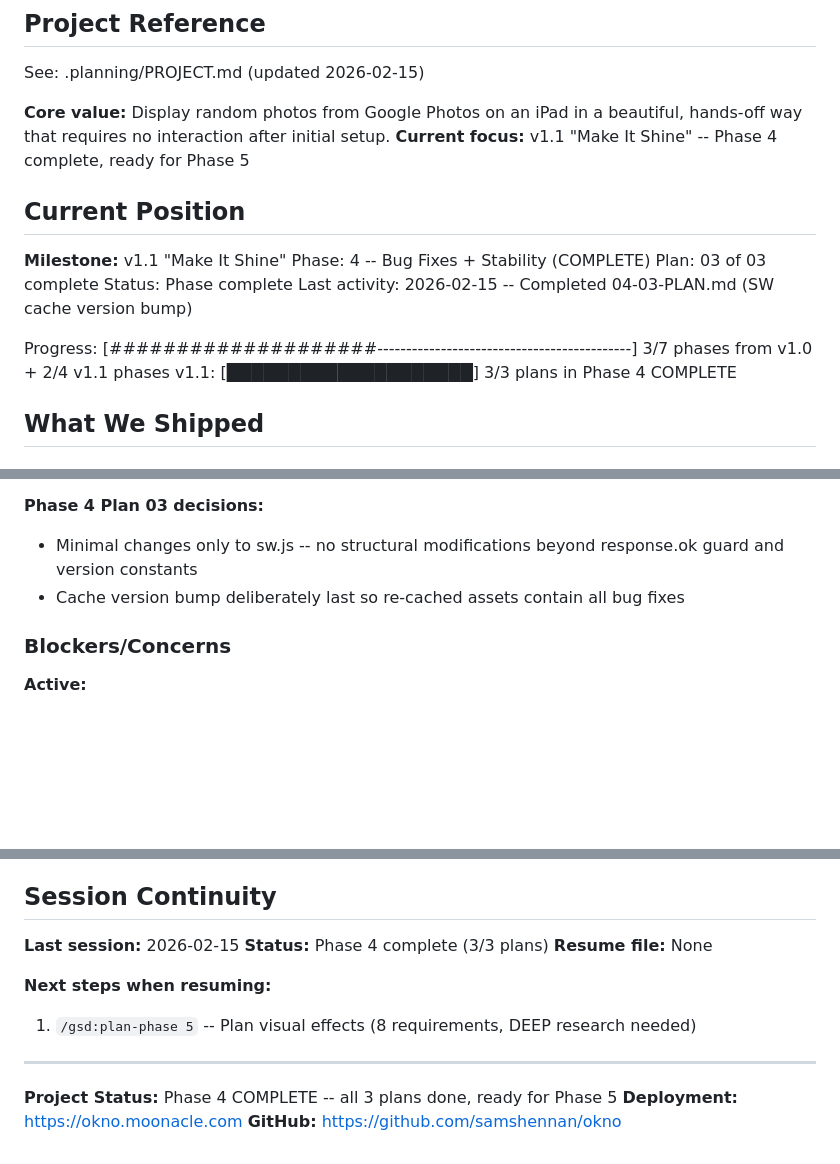
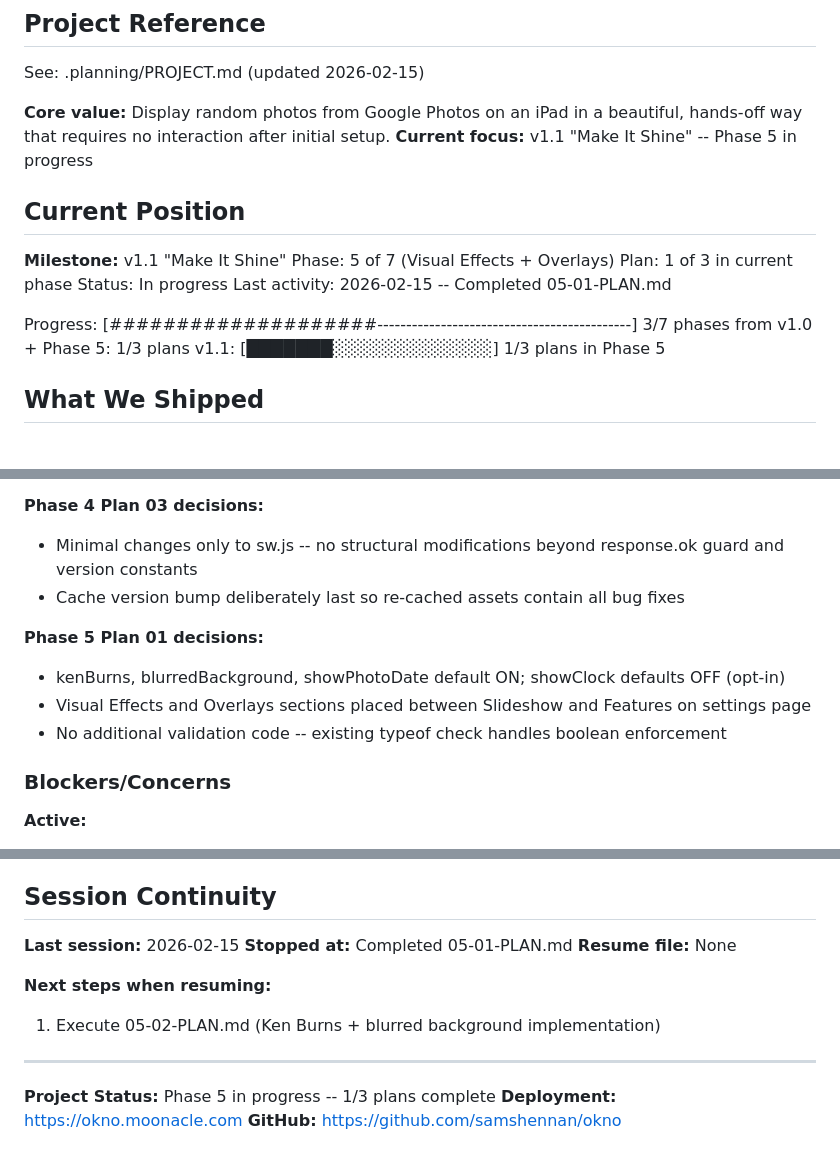
Before and after one commit to samshennan/okno, a Markdown page: .planning/STATE.md, 3 parts joined by grey strips. Drawn GitHub-style; blank space fills up the shorter version.

Commit message:
docs(05-01): complete config keys + settings UI plan
Tasks completed: 2/2
- Add 4 new config keys with defaults and validation
- Add Visual Effects and Overlays sections to settings page

SUMMARY: .planning/phases/05-visual-effects-+-overlays/05-01-SUMMARY.md

Co-Authored-By: Claude Opus 4.6 <noreply@anthropic.com>

```diff
--- a/.planning/STATE.md
+++ b/.planning/STATE.md
@@ -5,18 +5,18 @@
 See: .planning/PROJECT.md (updated 2026-02-15)
 
 **Core value:** Display random photos from Google Photos on an iPad in a beautiful, hands-off way that requires no interaction after initial setup.
-**Current focus:** v1.1 "Make It Shine" -- Phase 4 complete, ready for Phase 5
+**Current focus:** v1.1 "Make It Shine" -- Phase 5 in progress
 
 ## Current Position
 
 **Milestone:** v1.1 "Make It Shine"
-Phase: 4 -- Bug Fixes + Stability (COMPLETE)
-Plan: 03 of 03 complete
-Status: Phase complete
-Last activity: 2026-02-15 -- Completed 04-03-PLAN.md (SW cache version bump)
+Phase: 5 of 7 (Visual Effects + Overlays)
+Plan: 1 of 3 in current phase
+Status: In progress
+Last activity: 2026-02-15 -- Completed 05-01-PLAN.md
 
-Progress: [####################--------------------------------------------] 3/7 phases from v1.0 + 2/4 v1.1 phases
-v1.1:     [████████████████████] 3/3 plans in Phase 4 COMPLETE
+Progress: [####################--------------------------------------------] 3/7 phases from v1.0 + Phase 5: 1/3 plans
+v1.1:     [███████░░░░░░░░░░░░░] 1/3 plans in Phase 5
 
 ## What We Shipped
 
@@ -77,6 +77,11 @@ See PROJECT.md for full decision log (12 decisions, all marked Good).
 - Minimal changes only to sw.js -- no structural modifications beyond response.ok guard and version constants
 - Cache version bump deliberately last so re-cached assets contain all bug fixes
 
+**Phase 5 Plan 01 decisions:**
+- kenBurns, blurredBackground, showPhotoDate default ON; showClock defaults OFF (opt-in)
+- Visual Effects and Overlays sections placed between Slideshow and Features on settings page
+- No additional validation code -- existing typeof check handles boolean enforcement
+
 ### Blockers/Concerns
 
 **Active:**
@@ -98,14 +103,14 @@ See PROJECT.md for full decision log (12 decisions, all marked Good).
 ## Session Continuity
 
 **Last session:** 2026-02-15
-**Status:** Phase 4 complete (3/3 plans)
+**Stopped at:** Completed 05-01-PLAN.md
 **Resume file:** None
 
 **Next steps when resuming:**
-1. `/gsd:plan-phase 5` -- Plan visual effects (8 requirements, DEEP research needed)
+1. Execute 05-02-PLAN.md (Ken Burns + blurred background implementation)
 
 ---
 
-**Project Status:** Phase 4 COMPLETE -- all 3 plans done, ready for Phase 5
+**Project Status:** Phase 5 in progress -- 1/3 plans complete
 **Deployment:** https://okno.moonacle.com
 **GitHub:** https://github.com/samshennan/okno
```
Also changed, not shown: other parts of .planning/STATE.md (+1 -1 lines), .planning/ROADMAP.md (+2 -2 lines), 1 other file.
